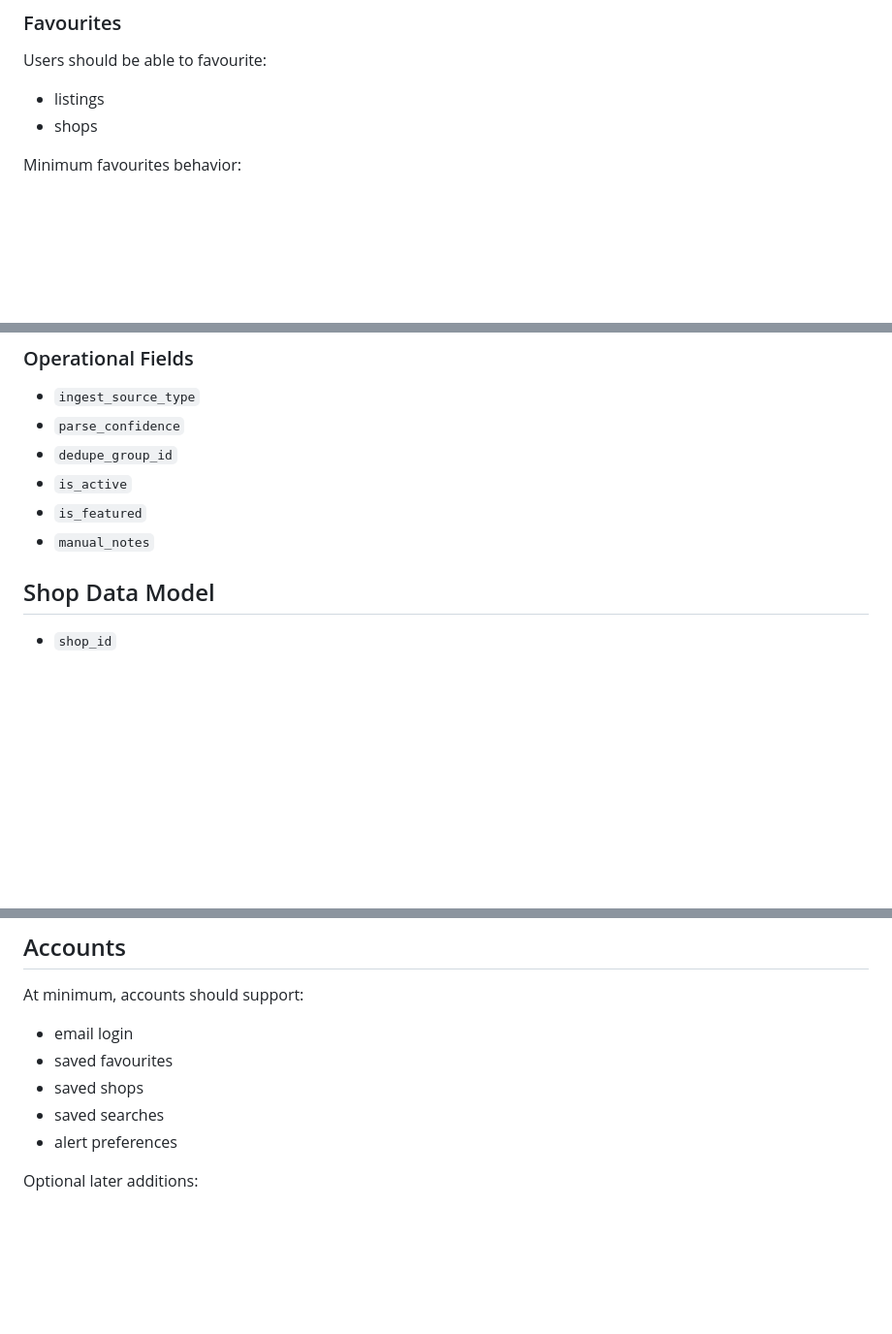
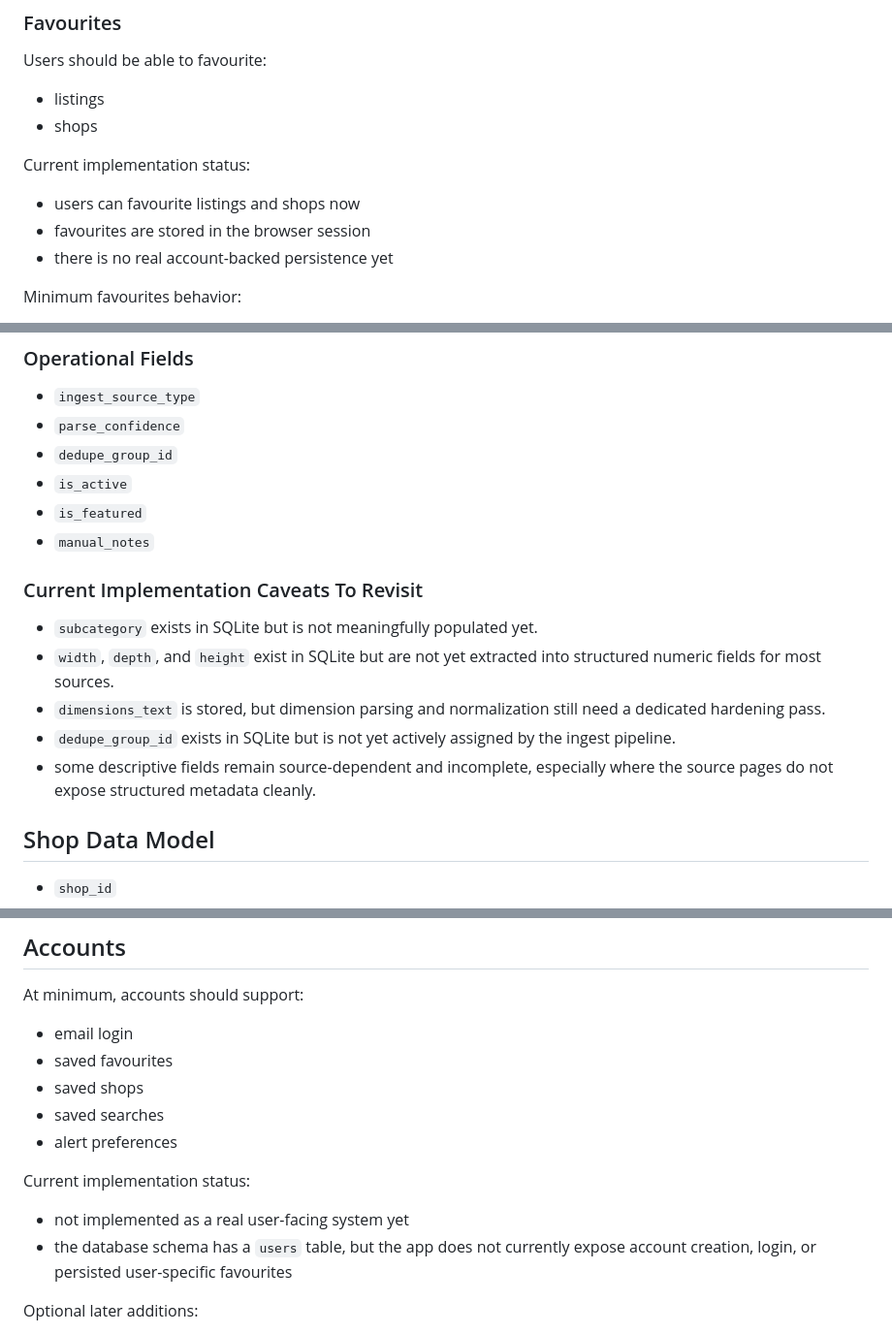
Before and after one commit to dlq/mcm-montreal, a Markdown page: plan.md, 3 parts joined by grey strips. Shown at 97% size. GitHub-like rendering; blank space fills up the shorter version.

Commit message:
Update plan and research for session-backed favourites

```diff
--- a/plan.md
+++ b/plan.md
@@ -264,6 +264,12 @@ Users should be able to favourite:
 - listings
 - shops
 
+Current implementation status:
+
+- users can favourite listings and shops now
+- favourites are stored in the browser session
+- there is no real account-backed persistence yet
+
 Minimum favourites behavior:
 
 - save listing to account
@@ -403,6 +409,14 @@ Internal tools should exist to review:
 - `is_active`
 - `is_featured`
 - `manual_notes`
+
+### Current Implementation Caveats To Revisit
+
+- `subcategory` exists in SQLite but is not meaningfully populated yet.
+- `width`, `depth`, and `height` exist in SQLite but are not yet extracted into structured numeric fields for most sources.
+- `dimensions_text` is stored, but dimension parsing and normalization still need a dedicated hardening pass.
+- `dedupe_group_id` exists in SQLite but is not yet actively assigned by the ingest pipeline.
+- some descriptive fields remain source-dependent and incomplete, especially where the source pages do not expose structured metadata cleanly.
 
 ## Shop Data Model
 
@@ -577,6 +591,11 @@ At minimum, accounts should support:
 - saved shops
 - saved searches
 - alert preferences
+
+Current implementation status:
+
+- not implemented as a real user-facing system yet
+- the database schema has a `users` table, but the app does not currently expose account creation, login, or persisted user-specific favourites
 
 Optional later additions:
 
```
Also changed, not shown: other parts of plan.md (+2 -2 lines), AGENTS.md (added, +53 -0 lines), research.md (+2 -2 lines).
